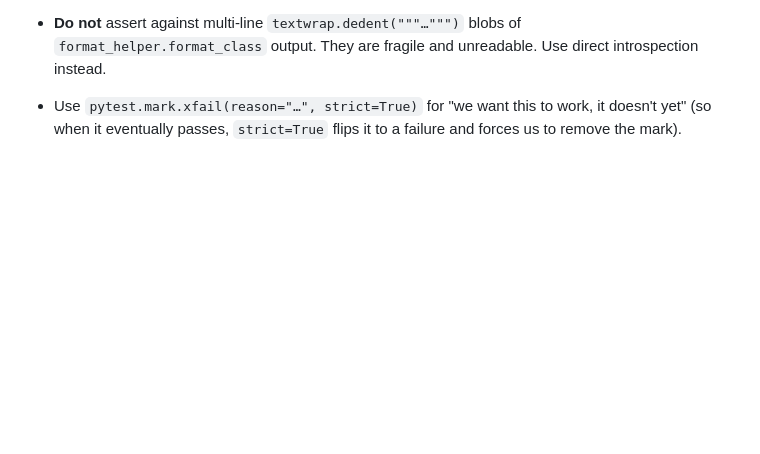
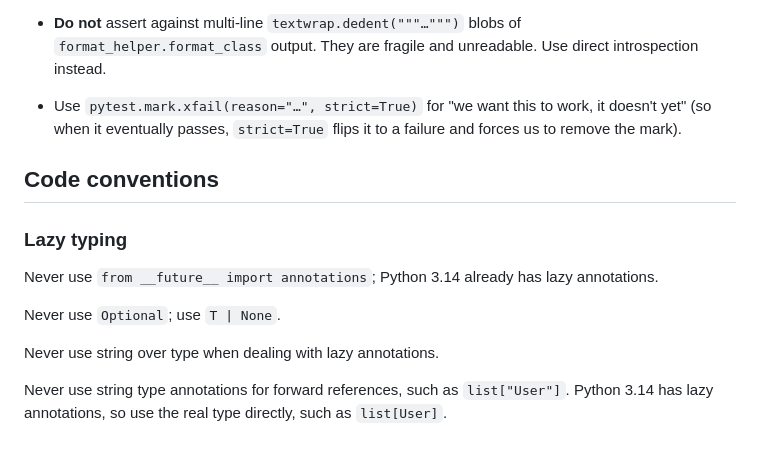
Before and after one commit to iliyasone/metatypes, a Markdown page: AGENTS.md, the part around the change. Rendered like a GitHub page; blank space fills up the shorter version.

Commit message:
docs: pin code conventions for agents and people

```diff
--- a/AGENTS.md
+++ b/AGENTS.md
@@ -106,3 +106,15 @@ pandoc THESIS.md -o THESIS.pdf --pdf-engine=xelatex
 - Use `pytest.mark.xfail(reason="…", strict=True)` for "we want this to
   work, it doesn't yet" (so when it eventually passes, `strict=True` flips
   it to a failure and forces us to remove the mark).
+
+## Code conventions
+
+### Lazy typing
+
+Never use `from __future__ import annotations`; Python 3.14 already has lazy annotations.
+
+Never use `Optional`; use `T | None`.
+
+Never use string over type when dealing with lazy annotations.
+
+Never use string type annotations for forward references, such as `list["User"]`. Python 3.14 has lazy annotations, so use the real type directly, such as `list[User]`.
```
Also changed, not shown: README.md (+9 -1 lines), THESIS.md (+39 -38 lines).
